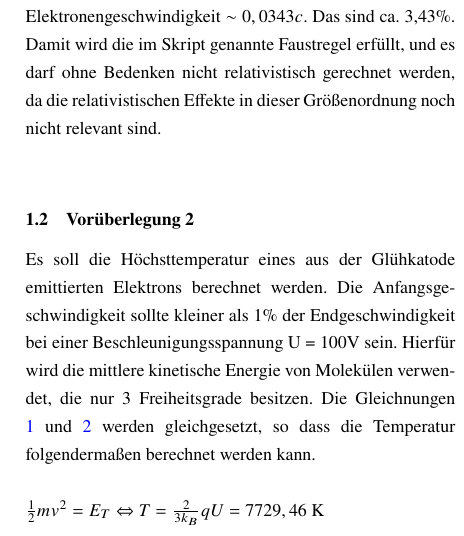
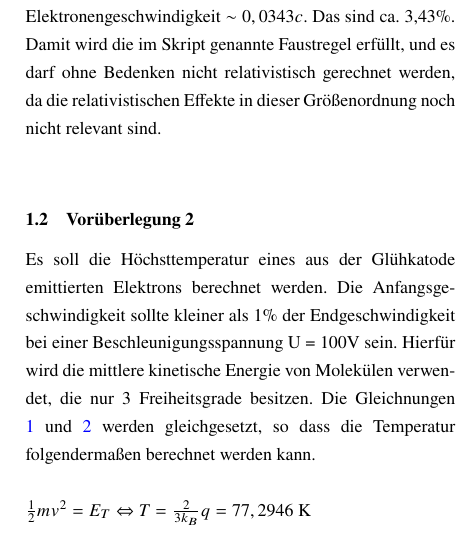
Before and after one commit to Wegii/AP2-SS19, a LaTeX document (ausarbeitungen/ELE/Ausarbeitung.tex): part of one column of page 1 of 7, cut so that both start at the same text. Compiled offline with pdfLaTeX; a LaTeX package or settings file that is missing is left out.

Commit message:
Corrected mistake

```diff
--- a/ausarbeitungen/ELE/Ausarbeitung.tex
+++ b/ausarbeitungen/ELE/Ausarbeitung.tex
@@ -48,7 +48,7 @@
             \subsection{Vorüberlegung 2}
                 Es soll die Höchsttemperatur eines aus der Glühkatode emittierten Elektrons berechnet werden. Die Anfangsgeschwindigkeit sollte kleiner als 1\% der Endgeschwindigkeit bei einer Beschleunigungsspannung U = 100V sein. Hierfür wird die mittlere kinetische Energie von Molekülen verwendet, die nur 3 Freiheitsgrade besitzen. Die Gleichnungen \ref{eq:ve} und \ref{eq:ke} werden gleichgesetzt, so dass die Temperatur folgendermaßen berechnet werden kann.  \\
                 \\
-                    $\frac{1}{2} m v^2 = E_T \Leftrightarrow T = \frac{2}{3 k_B} qU = 7729,46$ K\\
+                    $\frac{1}{2} m v^2 = E_T \Leftrightarrow T = \frac{2}{3 k_B} q = 77,2946$ K\\
                 \\
                 Hierbei ist $E_T$ in Gleichung \ref{eq:ke} definiert.
                 Die normale Temperatur der Glühkatode entspricht etwa 1000 °C. Das ist im Verhältnis zum ermittelten Ergebnis vernachlässigbar klein. Das bedeutet, um ein Elektron auf nur 1\% seiner Endgeschwindigkeit zu bringen, müsste die Glühkathode eine Temperatur haben, die sie niemals erreichen könnte. Mit diesem Wissen kann man also zu der Näherung kommen, dass die Elektronen sich am Anfang der Beschleunigung in Ruhe befinden. Die Näherung, dass die Teilchen aus der Ruhe beschleunigt werden, ist damit berechtigt.
```
Also changed, not shown: ausarbeitungen/ELE/paper.pdf.
